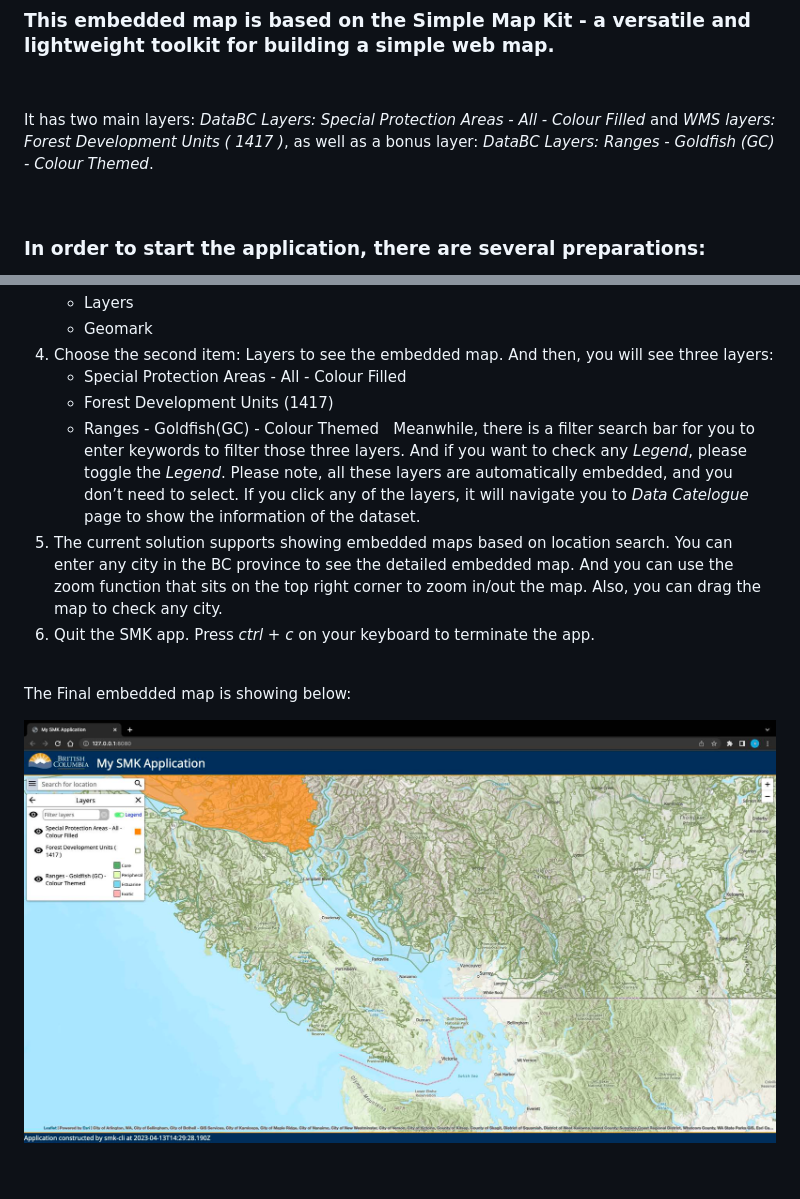
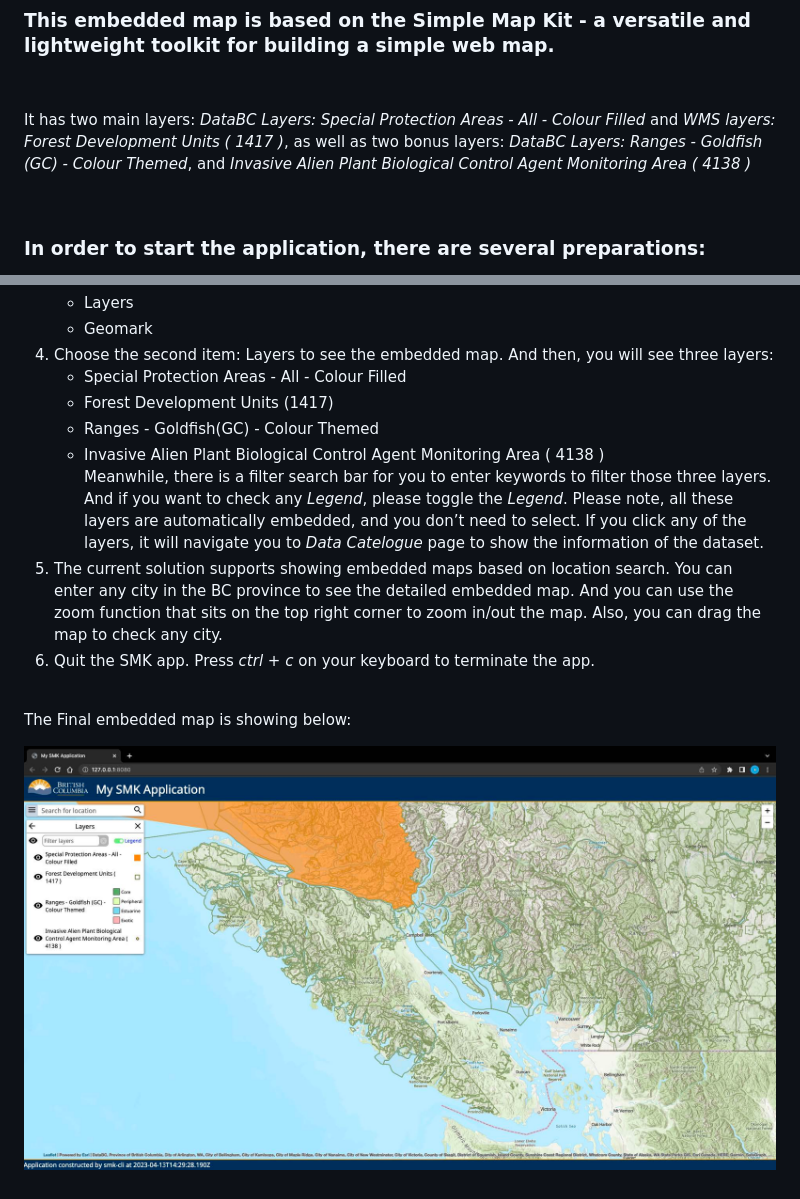
Before and after one commit to RuiTung/my-new-app, a Markdown page: README.md, 2 parts joined by grey strips. GitHub-like rendering; pictures changed too: SMK_app.jpg (deleted), SMK_embedded_map.jpg (added).

Commit message:
Update README and update embedded map to add one more layer and update config file

```diff
--- a/README.md
+++ b/README.md
@@ -1,7 +1,7 @@
 ### This embedded map is based on the Simple Map Kit - a versatile and lightweight toolkit for building a simple web map.
 &nbsp;
 
-It has two main layers: *DataBC Layers: Special Protection Areas - All - Colour Filled* and *WMS layers: Forest Development Units ( 1417 )*, as well as a bonus layer: *DataBC Layers: Ranges - Goldfish (GC) - Colour Themed*.
+It has two main layers: *DataBC Layers: Special Protection Areas - All - Colour Filled* and *WMS layers: Forest Development Units ( 1417 )*, as well as two bonus layers: *DataBC Layers: Ranges - Goldfish (GC) - Colour Themed*, and *Invasive Alien Plant Biological Control Agent Monitoring Area ( 4138 )*
 
 &nbsp;
 
@@ -25,12 +25,12 @@ Above steps are the prerequisite that you need to complete in order to get the a
    * Special Protection Areas - All - Colour Filled
    * Forest Development Units (1417)
    * Ranges - Goldfish(GC) - Colour Themed
-&nbsp;
+   * Invasive Alien Plant Biological Control Agent Monitoring Area ( 4138 )
 Meanwhile, there is a filter search bar for you to enter keywords to filter those three layers. And if you want to check any *Legend*, please toggle the *Legend*. Please note, all these layers are automatically embedded, and you don’t need to select. If you click any of the layers, it will navigate you to *Data Catelogue* page to show the information of the dataset.
-5. The current solution supports showing embedded maps based on location search. You can enter any city in the BC province to see the detailed embedded map. And you can use the zoom function that sits on the top right corner to zoom in/out the map. Also, you can drag the map to check any city.
-6. Quit the SMK app. Press *ctrl + c* on your keyboard to terminate the app.
+1. The current solution supports showing embedded maps based on location search. You can enter any city in the BC province to see the detailed embedded map. And you can use the zoom function that sits on the top right corner to zoom in/out the map. Also, you can drag the map to check any city.
+2. Quit the SMK app. Press *ctrl + c* on your keyboard to terminate the app.
 &nbsp;
 
 The Final embedded map is showing below:
 
-![SMK_app](SMK_app.jpg)
+![SMK_embedded_map](SMK_embedded_map.jpg)
```
Also changed, not shown: 1 other file.
